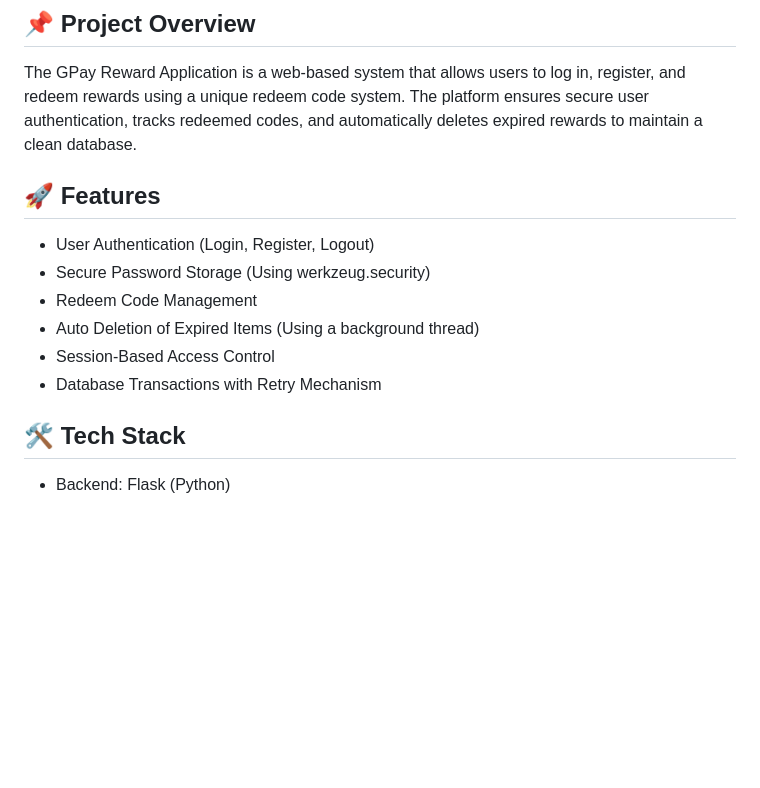
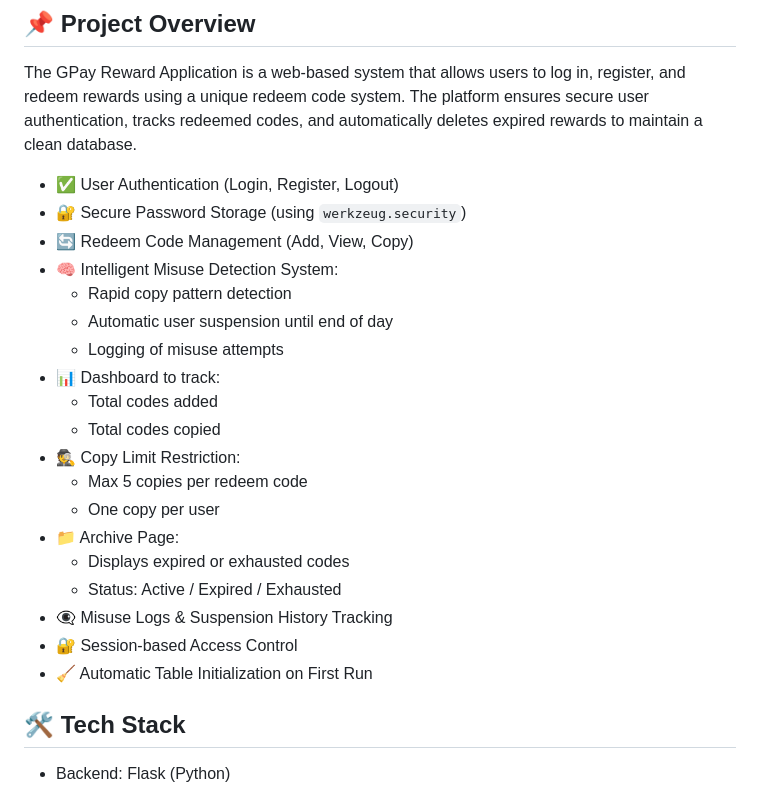
Before and after one commit to Surya-Mathivanan/gpay-reward-application, a Markdown page: README.md, the part around the change. Drawn GitHub-style; blank space fills up the shorter version.

```diff
--- a/README.md
+++ b/README.md
@@ -3,13 +3,26 @@
 ## 📌 Project Overview
 The GPay Reward Application is a web-based system that allows users to log in, register, and redeem rewards using a unique redeem code system. The platform ensures secure user authentication, tracks redeemed codes, and automatically deletes expired rewards to maintain a clean database.
 
-## 🚀 Features
-- User Authentication (Login, Register, Logout)
-- Secure Password Storage (Using werkzeug.security)
-- Redeem Code Management
-- Auto Deletion of Expired Items (Using a background thread)
-- Session-Based Access Control
-- Database Transactions with Retry Mechanism
+- ✅ User Authentication (Login, Register, Logout)
+- 🔐 Secure Password Storage (using `werkzeug.security`)
+- 🔄 Redeem Code Management (Add, View, Copy)
+- 🧠 Intelligent Misuse Detection System:
+  - Rapid copy pattern detection
+  - Automatic user suspension until end of day
+  - Logging of misuse attempts
+- 📊 Dashboard to track:
+  - Total codes added
+  - Total codes copied
+- 🕵️ Copy Limit Restriction:
+  - Max 5 copies per redeem code
+  - One copy per user
+- 📁 Archive Page:
+  - Displays expired or exhausted codes
+  - Status: Active / Expired / Exhausted
+- 👁️‍🗨️ Misuse Logs & Suspension History Tracking
+- 🔐 Session-based Access Control
+- 🧹 Automatic Table Initialization on First Run
+
 ## 🛠️ Tech Stack
 - Backend: Flask (Python)
 - Database: MySQL
```
